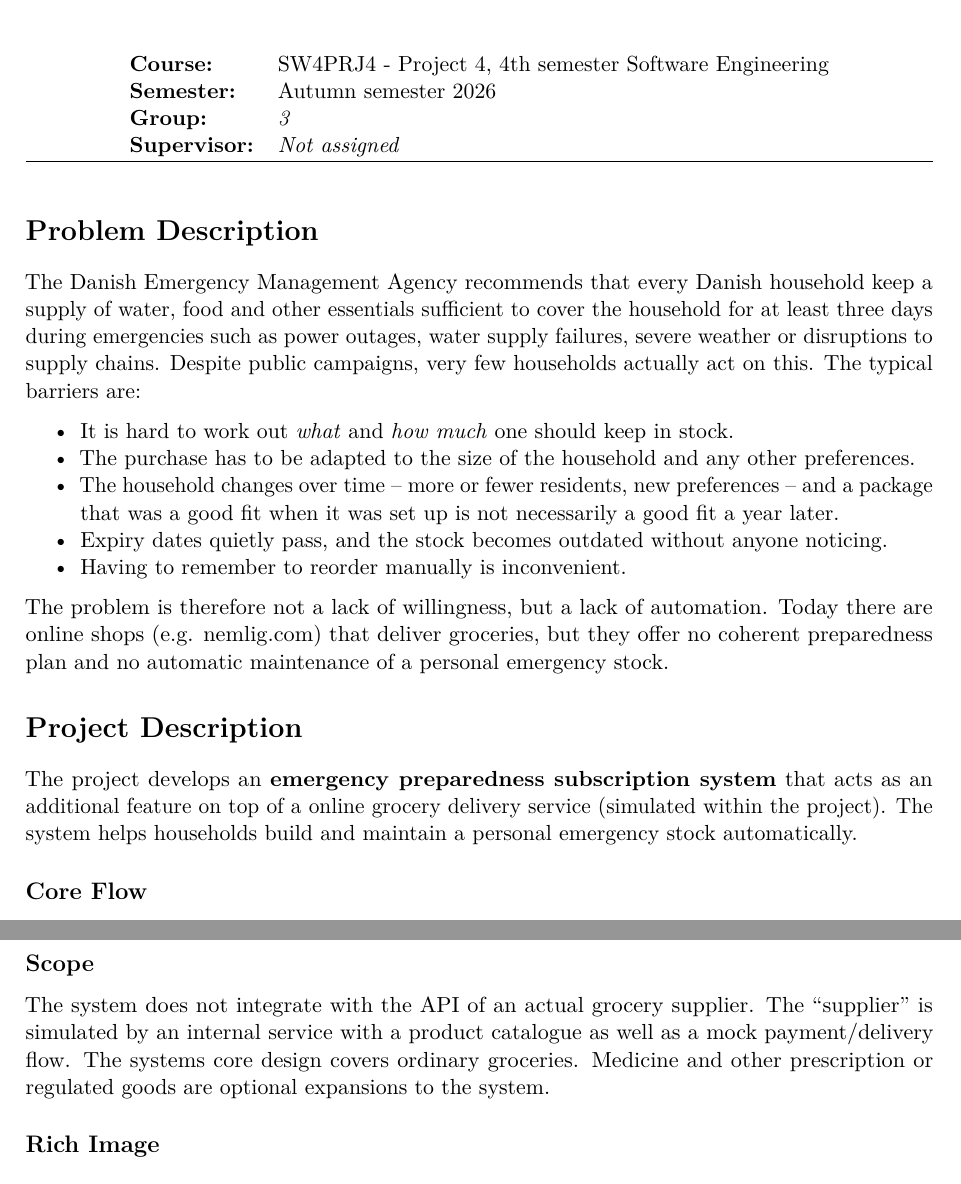
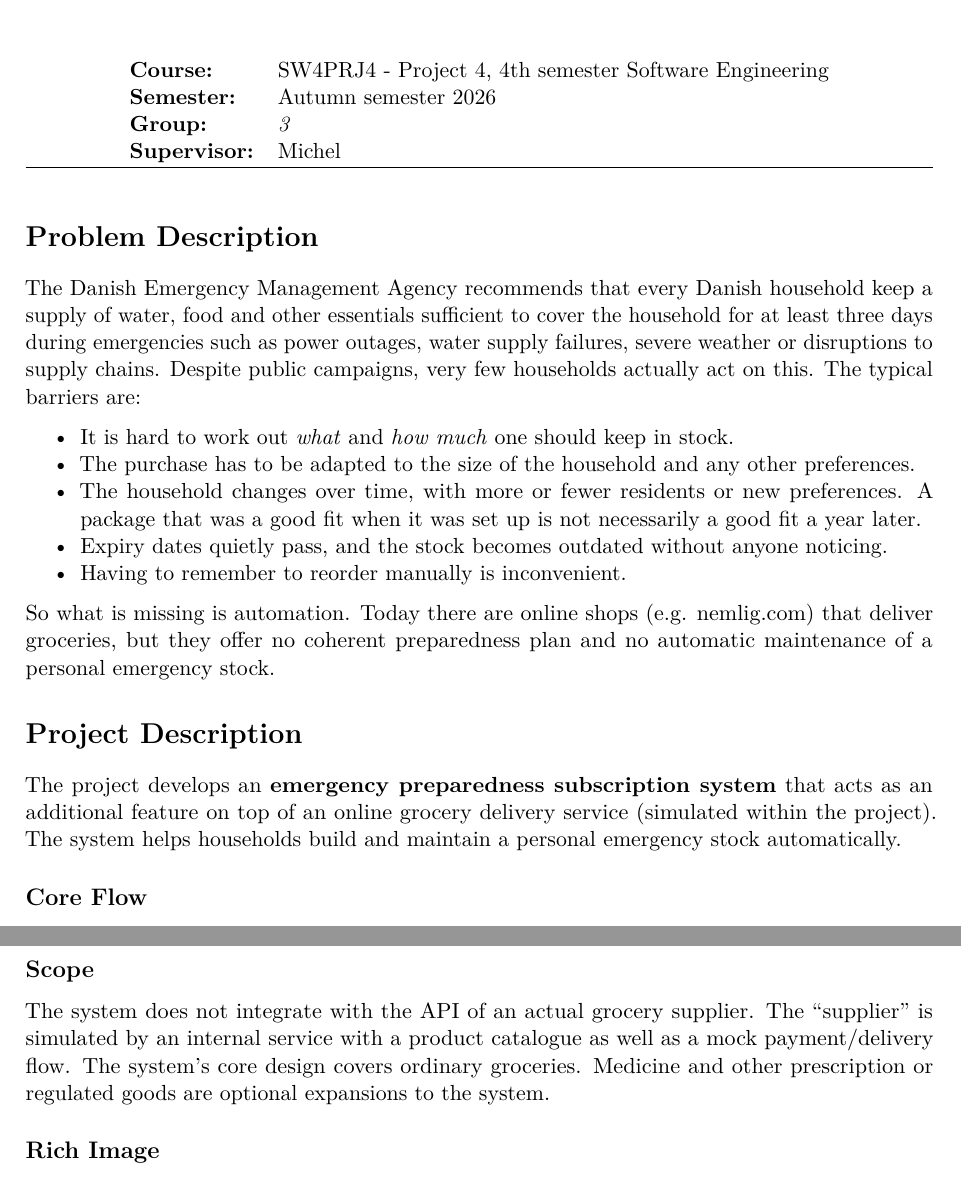
Before and after one commit to Mosekjaer/prepmeup, a LaTeX document (docs/standalone/project-description.tex, which reads docs/report/meta.sty): two parts of pages 1 and 2 of 2, joined at a grey line, cut so that both start at the same text. Compiled offline with pdfLaTeX.

Commit message:
docs: set supervisor and simplify standalone docs
Michel is the supervisor. Remove dash asides and fix typos in the proposal, description and acceptance test example.

```diff
--- a/docs/report/meta.sty
+++ b/docs/report/meta.sty
@@ -5,6 +5,6 @@
 \newcommand{\DocSubtitle}{SW4PRJ4 -- Group 3}
 \newcommand{\DocTitlePicture}{assets/images/titlepage_placeholder.jpg}
 \newcommand{\DocAuthor}{Name -- student number \ Name -- student number \ Name -- student number}
-\newcommand{\DocSupervisor}{Not assigned}
+\newcommand{\DocSupervisor}{Michel}
 \newcommand{\DocNbrCharacters}{0}
 \newcommand{\DocDate}{\today}
--- a/docs/standalone/project-description.tex
+++ b/docs/standalone/project-description.tex
@@ -21,7 +21,7 @@
 \textbf{Course:}     & SW4PRJ4 - Project 4, 4th semester Software Engineering \\
 \textbf{Semester:}   & Autumn semester 2026 \\
 \textbf{Group:}      & \textit{3} \\
-\textbf{Supervisor:} & \textit{Not assigned} \\
+\textbf{Supervisor:} & Michel \\
 \end{tabular}
 \end{center}
 \hrule
@@ -35,16 +35,16 @@ households actually act on this. The typical barriers are:
 \begin{itemize}[nosep]
   \item It is hard to work out \emph{what} and \emph{how much} one should keep in stock.
   \item The purchase has to be adapted to the size of the household and any other preferences.
-  \item The household changes over time -- more or fewer residents, new preferences -- and a package that was a good fit when it was set up is not necessarily a good fit a year later.
+  \item The household changes over time, with more or fewer residents or new preferences. A package that was a good fit when it was set up is not necessarily a good fit a year later.
   \item Expiry dates quietly pass, and the stock becomes outdated without anyone noticing.
   \item Having to remember to reorder manually is inconvenient.
 \end{itemize}
-The problem is therefore not a lack of willingness, but a lack of automation. Today
+So what is missing is automation. Today
 there are online shops (e.g. nemlig.com) that deliver groceries, but they offer no
 coherent preparedness plan and no automatic maintenance of a personal emergency stock.
 \section*{Project Description}
 The project develops an \textbf{emergency preparedness subscription system} that acts as
-an additional feature on top of a online grocery delivery service (simulated within the project). The system helps
+an additional feature on top of an online grocery delivery service (simulated within the project). The system helps
 households build and maintain a personal emergency stock automatically.
 \subsection*{Core Flow}
 \begin{enumerate}[nosep]
@@ -58,7 +58,7 @@ households build and maintain a personal emergency stock automatically.
 The system does not integrate with the API of an actual grocery supplier. The
 ``supplier'' is simulated by an internal service with a product catalogue as well as a mock
 payment/delivery flow.
-The systems core design covers ordinary groceries. Medicine and other prescription or regulated goods are optional expansions to the system.
+The system's core design covers ordinary groceries. Medicine and other prescription or regulated goods are optional expansions to the system.
 \subsection*{Rich Image}
 \begin{figure}[H]
     \centering
```
Also changed, not shown: docs/standalone/acceptance-test-example.tex (+1 -1 lines), docs/standalone/project-proposal.tex (+5 -5 lines).
